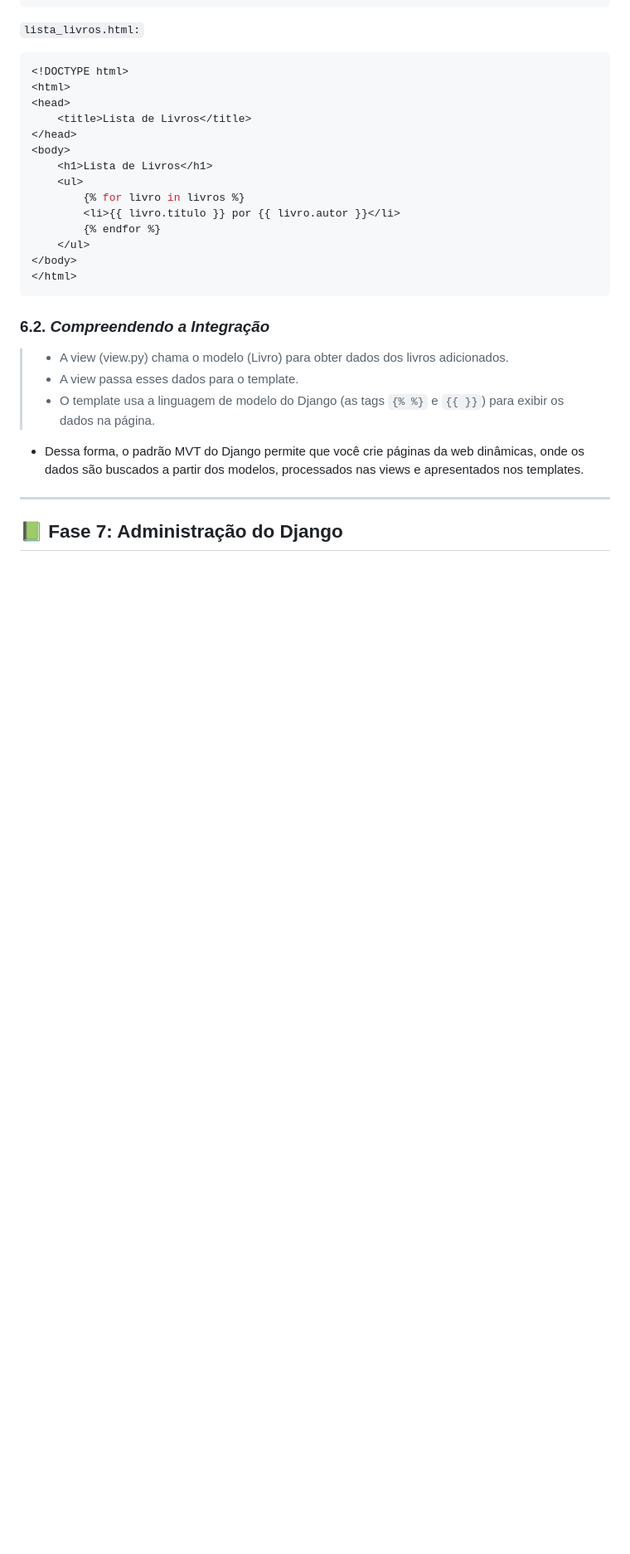
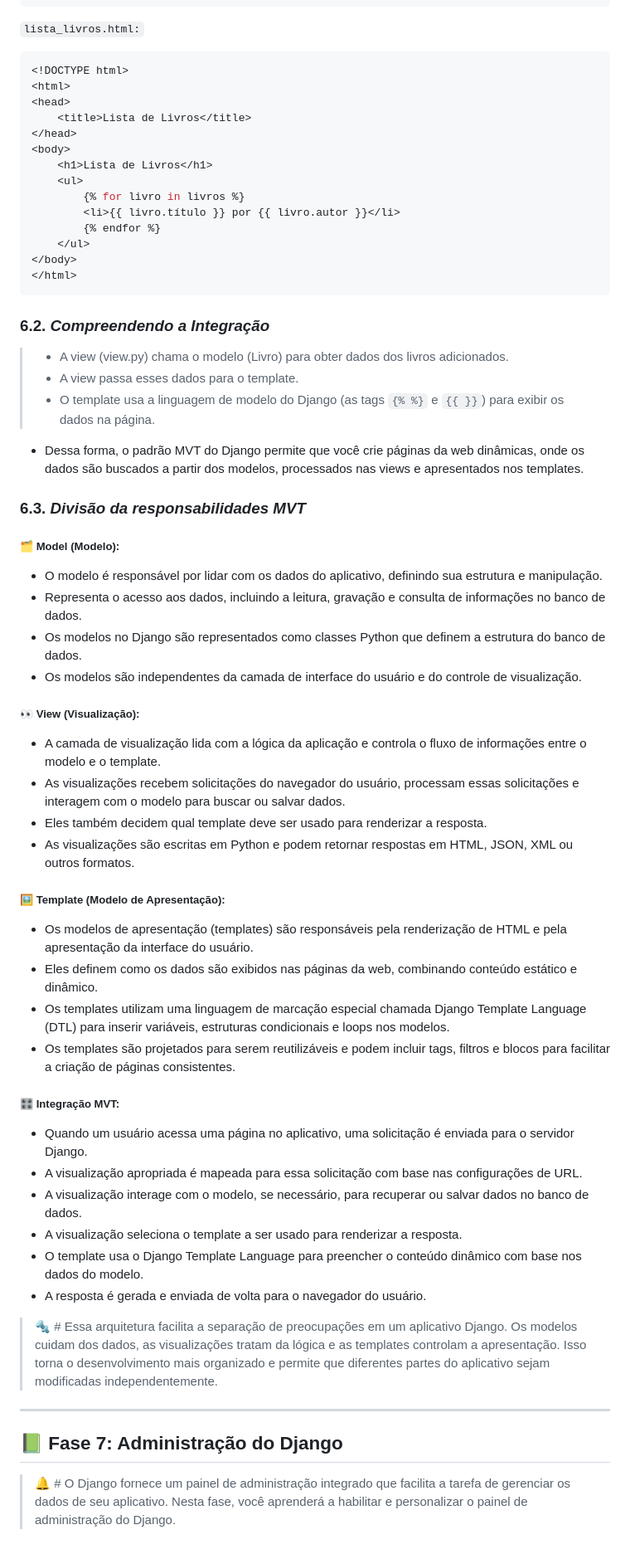
Before and after one commit to DaviVidal01/Django_Framework, a Markdown page: README.md, the part around the change. Shown at 83% size. GitHub-like rendering; blank space fills up the shorter version.

Commit message:
Fazendo alguns ajustes na Fase 6

```diff
--- a/README.md
+++ b/README.md
@@ -1056,6 +1056,37 @@ def lista_livros(request):
 
 - Dessa forma, o padrão MVT do Django permite que você crie páginas da web dinâmicas, onde os dados são buscados a partir dos modelos, processados nas views e apresentados nos templates.
 
+### **6.3.** *Divisão da responsabilidades MVT*
+
+##### 🗂️ Model (Modelo):
+- O modelo é responsável por lidar com os dados do aplicativo, definindo sua estrutura e manipulação.
+- Representa o acesso aos dados, incluindo a leitura, gravação e consulta de informações no banco de dados.
+- Os modelos no Django são representados como classes Python que definem a estrutura do banco de dados.
+- Os modelos são independentes da camada de interface do usuário e do controle de visualização.
+
+##### 👀 View (Visualização):
+- A camada de visualização lida com a lógica da aplicação e controla o fluxo de informações entre o modelo e o template.
+- As visualizações recebem solicitações do navegador do usuário, processam essas solicitações e interagem com o modelo para buscar ou salvar dados.
+- Eles também decidem qual template deve ser usado para renderizar a resposta.
+- As visualizações são escritas em Python e podem retornar respostas em HTML, JSON, XML ou outros formatos.
+
+##### 🖼️ Template (Modelo de Apresentação):
+- Os modelos de apresentação (templates) são responsáveis pela renderização de HTML e pela apresentação da interface do usuário.
+- Eles definem como os dados são exibidos nas páginas da web, combinando conteúdo estático e dinâmico.
+- Os templates utilizam uma linguagem de marcação especial chamada Django Template Language (DTL) para inserir variáveis, estruturas condicionais e loops nos modelos.
+- Os templates são projetados para serem reutilizáveis e podem incluir tags, filtros e blocos para facilitar a criação de páginas consistentes.
+
+##### 🎛️ Integração MVT:
+- Quando um usuário acessa uma página no aplicativo, uma solicitação é enviada para o servidor Django.
+- A visualização apropriada é mapeada para essa solicitação com base nas configurações de URL.
+- A visualização interage com o modelo, se necessário, para recuperar ou salvar dados no banco de dados.
+- A visualização seleciona o template a ser usado para renderizar a resposta.
+- O template usa o Django Template Language para preencher o conteúdo dinâmico com base nos dados do modelo.
+- A resposta é gerada e enviada de volta para o navegador do usuário.
+
+> 🔩 # Essa arquitetura facilita a separação de preocupações em um aplicativo Django. Os modelos cuidam dos dados, as visualizações tratam da lógica e as templates controlam a apresentação. Isso torna o desenvolvimento mais organizado e permite que diferentes partes do aplicativo sejam modificadas independentemente.
 ---------------------------------------------------------------
 
 ## 📗 Fase 7: Administração do Django
+
+> 🔔 # O Django fornece um painel de administração integrado que facilita a tarefa de gerenciar os dados de seu aplicativo. Nesta fase, você aprenderá a habilitar e personalizar o painel de administração do Django.
```
